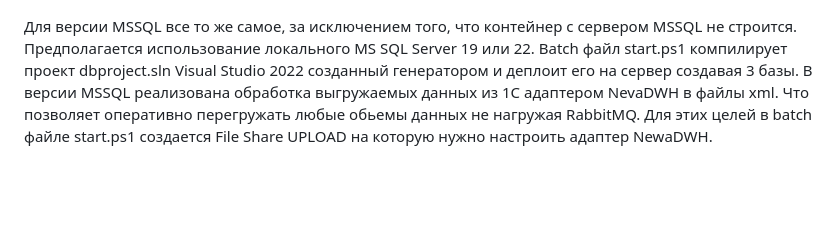
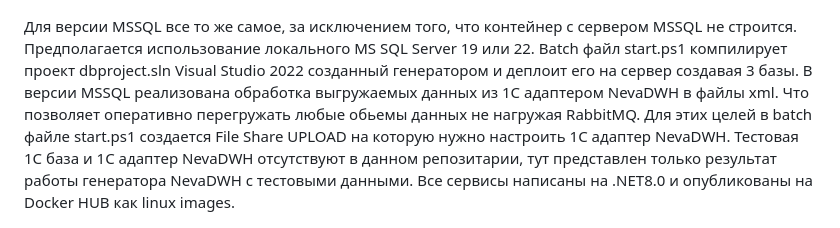
Before and after one commit to Raul-dev/NevaDWH, a Markdown page: README.md, the part around the change. Drawn GitHub-style; blank space fills up the shorter version.

```diff
--- a/README.md
+++ b/README.md
@@ -39,7 +39,7 @@ airflow
 
 ![1714898512266](./doc/dwh.png)
 
-Для версии MSSQL все то же самое, за исключением того, что контейнер с сервером MSSQL не строится. Предполагается использование локального MS SQL Server 19 или 22. Batch файл start.ps1 компилирует проект dbproject.sln  Visual Studio 2022  созданный генератором и деплоит его на сервер создавая 3 базы. В версии MSSQL реализована обработка выгружаемых данных из 1C адаптером NevaDWH в файлы xml. Что позволяет оперативно перегружать любые обьемы данных не нагружая RabbitMQ. Для этих целей в batch файле start.ps1 создается File Share UPLOAD на которую нужно настроить адаптер NewaDWH.
+Для версии MSSQL все то же самое, за исключением того, что контейнер с сервером MSSQL не строится. Предполагается использование локального MS SQL Server 19 или 22. Batch файл start.ps1 компилирует проект dbproject.sln  Visual Studio 2022  созданный генератором и деплоит его на сервер создавая 3 базы. В версии MSSQL реализована обработка выгружаемых данных из 1C адаптером NevaDWH в файлы xml. Что позволяет оперативно перегружать любые обьемы данных не нагружая RabbitMQ. Для этих целей в batch файле start.ps1 создается File Share UPLOAD на которую нужно настроить 1C адаптер NevaDWH. Тестовая 1С база и 1С адаптер NevaDWH отсутствуют в данном репозитарии, тут представлен только результат работы генератора NevaDWH с тестовыми данными. Все сервисы написаны на .NET8.0 и опубликованы на Docker HUB как linux images.
 
 ![1714900362600](./doc/odinc.png)
 
```
